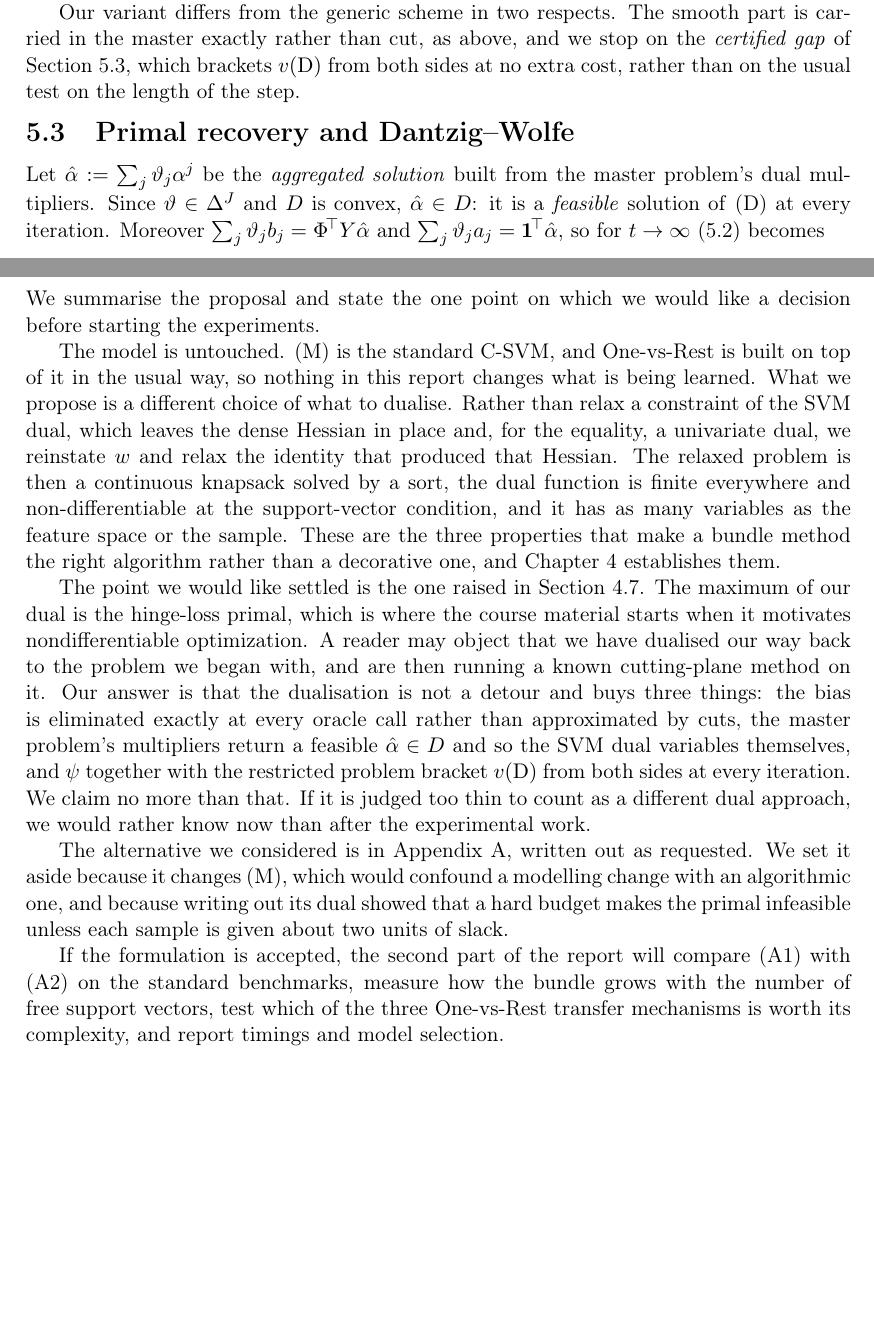
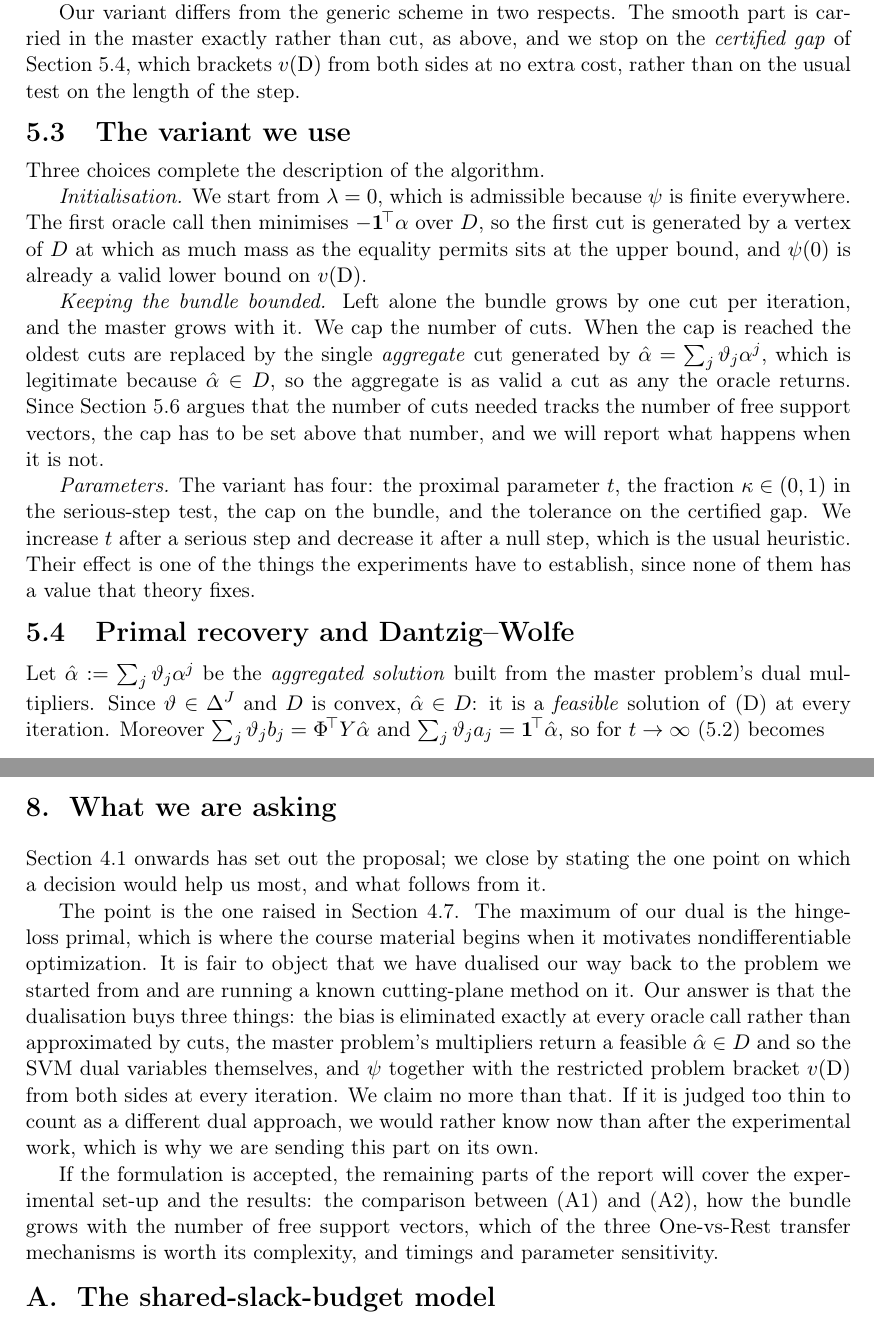
Before and after one commit to hamse23/Logistics, a LaTeX document (project29/docs/formulation.tex): two parts of pages 15 and 20 of 22 before the commit and two parts of pages 13 and 16 of 17 after it, joined at a grey line, cut so that both start at the same text, the shorter picture padded with empty space. Compiled offline with pdfLaTeX.

Commit message:
Complete the description of the method, and recover the pages to pay for it
An audit against what a formulation has to contain found three things missing.
The report never said where the method starts, never said how the bundle is kept
from growing by one cut per iteration for ever, and never named the parameters
the variant has. A new Section 5.3 supplies all three: initialisation at lambda =
0, which is admissible because psi is finite everywhere and whose first oracle
call already returns a valid bound; a cap on the bundle, with the aggregate cut
from alpha-hat replacing the oldest ones, which is legitimate because alpha-hat
lies in D; and the four parameters, with the note that none of them has a value
that theory fixes.

Guidelines 3.3 asks for a brief recall and says the audience knows the course, so
the term-by-term collapse of the Lagrangian is now summarised in a sentence
rather than displayed line by line. The appendix is condensed, and the closing
chapter no longer restates the summary that Section 1.1 already gives.

Those cuts were not enough on their own. With nine chapters, the forced page
break at each one was costing several pages of white space, and nothing in the
guidelines asks for it, so chapters now run on. Seventeen pages, which leaves room
for the experimental parts to be added later without the document outgrowing its
limit.

Co-Authored-By: Claude Opus 5 <noreply@anthropic.com>
Claude-Session: https://claude.ai/code/session_01KtM6oot8pEpZas2t63fDxg

```diff
--- a/project29/docs/formulation.tex
+++ b/project29/docs/formulation.tex
@@ -7,7 +7,13 @@
 % space per chapter, which is pure decoration
 \usepackage[compact]{titlesec}
 \titleformat{\chapter}[hang]{\Large\bfseries}{\thechapter.}{10pt}{\Large}
-\titlespacing*{\chapter}{0pt}{-20pt}{14pt}
+\titlespacing*{\chapter}{0pt}{6pt}{12pt}
+% chapters run on rather than each starting a new page: with nine of them the
+% forced breaks cost several pages of white space, and nothing requires them
+\usepackage{etoolbox}
+\makeatletter
+\patchcmd{\chapter}{\if@openright\cleardoublepage\else\clearpage\fi}{}{}{}
+\makeatother
 \usepackage{booktabs}
 \usepackage{graphicx}
 \usepackage[hypertexnames=false,hidelinks]{hyperref}
@@ -716,6 +714,31 @@ carried in the master exactly rather than cut, as above, and we stop on the
 both sides at no extra cost, rather than on the usual test on the length of the
 step.
 
+\section{The variant we use}
+\label{sec:variant}
+Three choices complete the description of the algorithm.
+
+\emph{Initialisation.} We start from $\lambda=0$, which is admissible because $\psi$
+is finite everywhere. The first oracle call then minimises $-\one^{\!\top}\alpha$
+over $D$, so the first cut is generated by a vertex of $D$ at which as much mass as
+the equality permits sits at the upper bound, and $\psi(0)$ is already a valid lower
+bound on $v(\mathrm{D})$.
+
+\emph{Keeping the bundle bounded.} Left alone the bundle grows by one cut per
+iteration, and the master grows with it. We cap the number of cuts. When the cap is
+reached the oldest cuts are replaced by the single \emph{aggregate} cut generated by
+$\hat\alpha=\sum_j\vartheta_j\alpha^j$, which is legitimate because
+$\hat\alpha\in D$, so the aggregate is as valid a cut as any the oracle returns.
+Since Section~\ref{sec:cost} argues that the number of cuts needed tracks the number
+of free support vectors, the cap has to be set above that number, and we will report
+what happens when it is not.
+
+\emph{Parameters.} The variant has four: the proximal parameter $t$, the fraction
+$\kappa\in(0,1)$ in the serious-step test, the cap on the bundle, and the tolerance
+on the certified gap. We increase $t$ after a serious step and decrease it after a
+null step, which is the usual heuristic. Their effect is one of the things the
+experiments have to establish, since none of them has a value that theory fixes.
+
 \section{Primal recovery and Dantzig--Wolfe}
 \label{sec:dw}
 Let $\hat\alpha:=\sum_j\vartheta_j\alpha^j$ be the \emph{aggregated solution} built
@@ -901,42 +924,25 @@ theorem and page number, as the project guidelines require.
 \chapter{What we are asking}
 \label{ch:ask}
 
-We summarise the proposal and state the one point on which we would like a decision
-before starting the experiments.
+Section~\ref{sec:whyDual} onwards has set out the proposal; we close by stating the
+one point on which a decision would help us most, and what follows from it.
 
-The model is untouched. (M) is the standard C-SVM, and One-vs-Rest is built on top of
-it in the usual way, so nothing in this report changes what is being learned. What we
-propose is a different choice of what to dualise. Rather than relax a constraint of
-the SVM dual, which leaves the dense Hessian in place and, for the equality, a
-univariate dual, we reinstate $w$ and relax the identity that produced that Hessian.
-The relaxed problem is then a continuous knapsack solved by a sort, the dual function
-is finite everywhere and non-differentiable at the support-vector condition, and it
-has as many variables as the feature space or the sample. These are the three
-properties that make a bundle method the right algorithm rather than a decorative
-one, and Chapter~\ref{ch:dual} establishes them.
+The point is the one raised in Section~\ref{sec:bmrm}. The maximum of our dual is the
+hinge-loss primal, which is where the course material begins when it motivates
+nondifferentiable optimization. It is fair to object that we have dualised our way
+back to the problem we started from and are running a known cutting-plane method on
+it. Our answer is that the dualisation buys three things: the bias is eliminated
+exactly at every oracle call rather than approximated by cuts, the master problem's
+multipliers return a feasible $\hat\alpha\in D$ and so the SVM dual variables
+themselves, and $\psi$ together with the restricted problem bracket $v(\mathrm{D})$
+from both sides at every iteration. We claim no more than that. If it is judged too
+thin to count as a different dual approach, we would rather know now than after the
+experimental work, which is why we are sending this part on its own.
 
-The point we would like settled is the one raised in Section~\ref{sec:bmrm}. The
-maximum of our dual is the hinge-loss primal, which is where the course material
-starts when it motivates nondifferentiable optimization. A reader may object that we
-have dualised our way back to the problem we began with, and are then running a
-known cutting-plane method on it. Our answer is that the dualisation is not a detour
-and buys three things: the bias is eliminated exactly at every oracle call rather
-than approximated by cuts, the master problem's multipliers return a feasible
-$\hat\alpha\in D$ and so the SVM dual variables themselves, and $\psi$ together with
-the restricted problem bracket $v(\mathrm{D})$ from both sides at every iteration. We
-claim no more than that. If it is judged too thin to count as a different dual
-approach, we would rather know now than after the experimental work.
-
-The alternative we considered is in Appendix~\ref{app:budget}, written out as
-requested. We set it aside because it changes (M), which would confound a modelling
-change with an algorithmic one, and because writing out its dual showed that a hard
-budget makes the primal infeasible unless each sample is given about two units of
-slack.
-
-If the formulation is accepted, the second part of the report will compare (A1) with
-(A2) on the standard benchmarks, measure how the bundle grows with the number of
-free support vectors, test which of the three One-vs-Rest transfer mechanisms is
-worth its complexity, and report timings and model selection.
+If the formulation is accepted, the remaining parts of the report will cover the
+experimental set-up and the results: the comparison between (A1) and (A2), how the
+bundle grows with the number of free support vectors, which of the three One-vs-Rest
+transfer mechanisms is worth its complexity, and timings and parameter sensitivity.
 
 %% ------------------------------------------------------------------ appendix
 \appendix
```
Also changed, not shown: project29/docs/formulation.pdf, project29/docs/formulation.tex (61 more changed lines).
